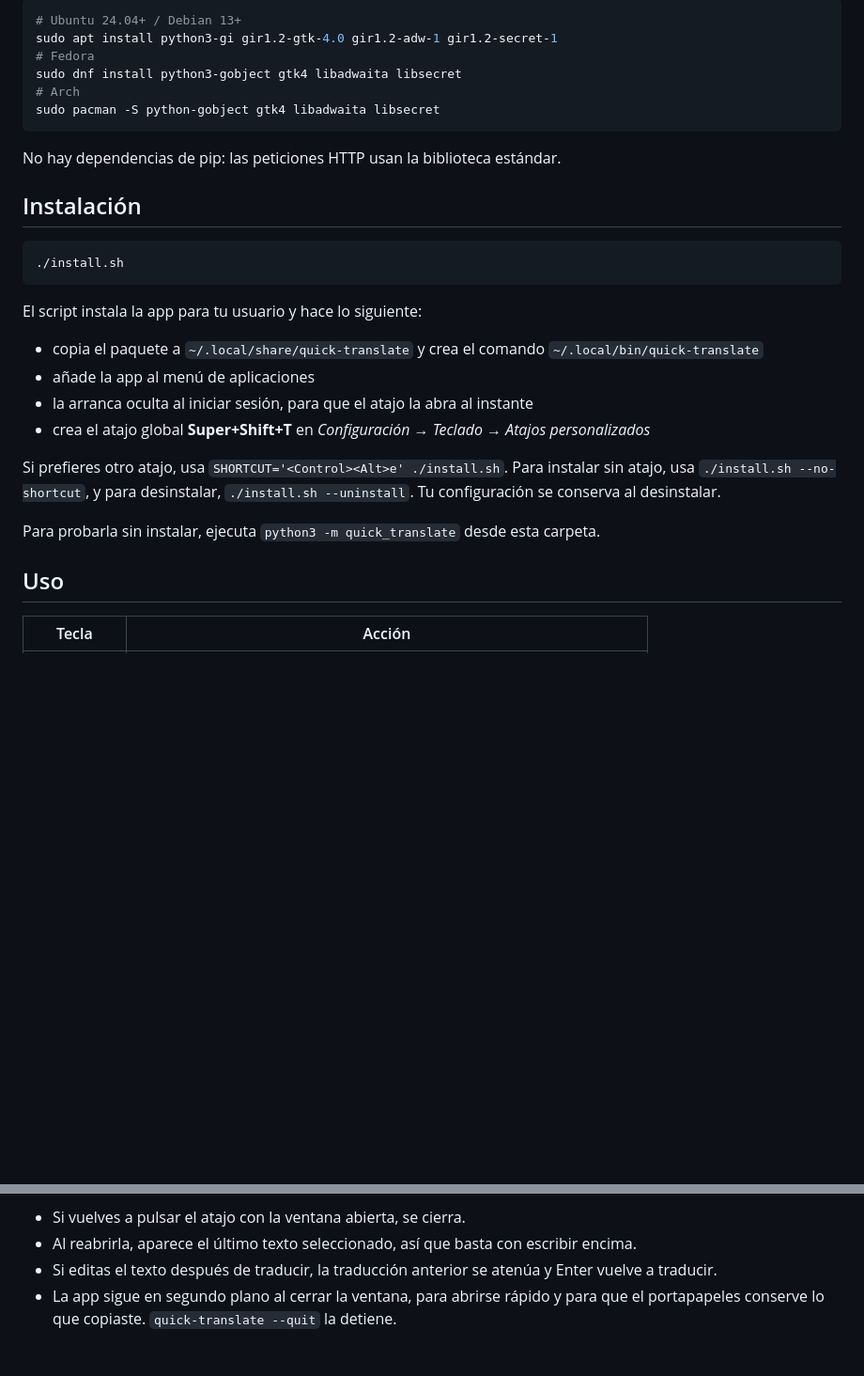
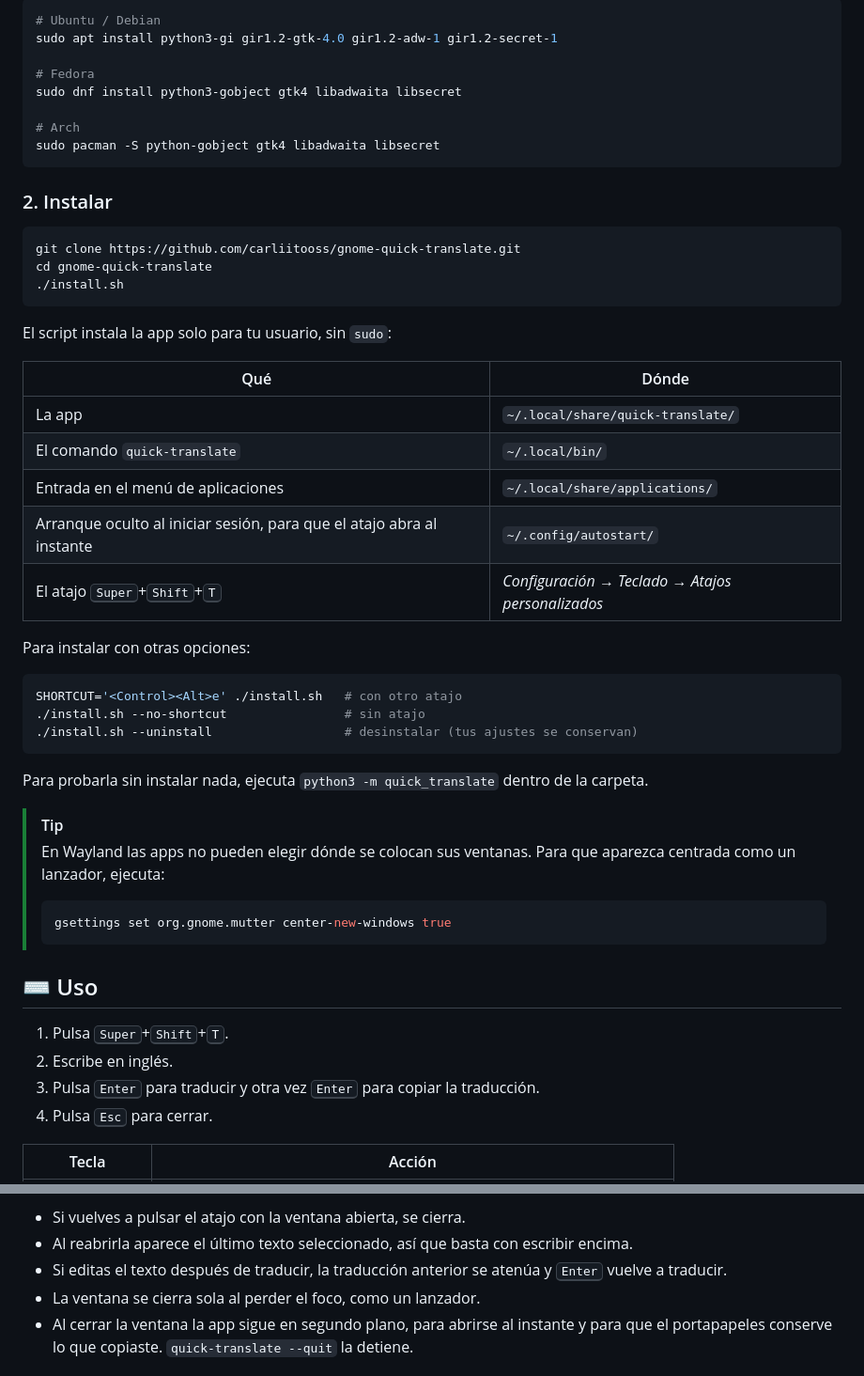
Before and after one commit to carliitooss/gnome-quick-translate, a Markdown page: README.md, 2 parts joined by grey strips. Shown at 94% size. Rendered like a GitHub page; blank space fills up the shorter version.

````diff
--- a/README.md
+++ b/README.md
@@ -17,33 +61,57 @@ Está hecha en Python con GTK 4 y libadwaita, y sigue los diseños **2a y 2b** d
 
 ```sh
-# Ubuntu 24.04+ / Debian 13+
+# Ubuntu / Debian
 sudo apt install python3-gi gir1.2-gtk-4.0 gir1.2-adw-1 gir1.2-secret-1
+
 # Fedora
 sudo dnf install python3-gobject gtk4 libadwaita libsecret
+
 # Arch
 sudo pacman -S python-gobject gtk4 libadwaita libsecret
 ```
 
-No hay dependencias de pip: las peticiones HTTP usan la biblioteca estándar.
-
-## Instalación
+### 2. Instalar
 
 ```sh
+git clone https://github.com/carliitooss/gnome-quick-translate.git
+cd gnome-quick-translate
 ./install.sh
 ```
 
-El script instala la app para tu usuario y hace lo siguiente:
+El script instala la app solo para tu usuario, sin `sudo`:
 
-- copia el paquete a `~/.local/share/quick-translate` y crea el comando `~/.local/bin/quick-translate`
-- añade la app al menú de aplicaciones
-- la arranca oculta al iniciar sesión, para que el atajo la abra al instante
-- crea el atajo global **Super+Shift+T** en *Configuración → Teclado → Atajos personalizados*
+| Qué | Dónde |
+|---|---|
+| La app | `~/.local/share/quick-translate/` |
+| El comando `quick-translate` | `~/.local/bin/` |
+| Entrada en el menú de aplicaciones | `~/.local/share/applications/` |
+| Arranque oculto al iniciar sesión, para que el atajo abra al instante | `~/.config/autostart/` |
+| El atajo <kbd>Super</kbd>+<kbd>Shift</kbd>+<kbd>T</kbd> | *Configuración → Teclado → Atajos personalizados* |
 
-Si prefieres otro atajo, usa `SHORTCUT='<Control><Alt>e' ./install.sh`. Para instalar sin atajo, usa `./install.sh --no-shortcut`, y para desinstalar, `./install.sh --uninstall`. Tu configuración se conserva al desinstalar.
+Para instalar con otras opciones:
 
-Para probarla sin instalar, ejecuta `python3 -m quick_translate` desde esta carpeta.
+```sh
+SHORTCUT='<Control><Alt>e' ./install.sh   # con otro atajo
+./install.sh --no-shortcut                # sin atajo
+./install.sh --uninstall                  # desinstalar (tus ajustes se conservan)
+```
 
-## Uso
+Para probarla sin instalar nada, ejecuta `python3 -m quick_translate` dentro de la carpeta.
+
+> [!TIP]
+> En Wayland las apps no pueden elegir dónde se colocan sus ventanas. Para que aparezca centrada como un lanzador, ejecuta:
+> ```sh
+> gsettings set org.gnome.mutter center-new-windows true
+> ```
+
+<a id="uso"></a>
+
+## ⌨️ Uso
+
+1. Pulsa <kbd>Super</kbd>+<kbd>Shift</kbd>+<kbd>T</kbd>.
+2. Escribe en inglés.
+3. Pulsa <kbd>Enter</kbd> para traducir y otra vez <kbd>Enter</kbd> para copiar la traducción.
+4. Pulsa <kbd>Esc</kbd> para cerrar.
 
 | Tecla | Acción |
 |---|---|
@@ -55,6 +125,7 @@ Para probarla sin instalar, ejecuta `python3 -m quick_translate` desde esta carp
 
 - Si vuelves a pulsar el atajo con la ventana abierta, se cierra.
-- Al reabrirla, aparece el último texto seleccionado, así que basta con escribir encima.
-- Si editas el texto después de traducir, la traducción anterior se atenúa y Enter vuelve a traducir.
-- La app sigue en segundo plano al cerrar la ventana, para abrirse rápido y para que el portapapeles conserve lo que copiaste. `quick-translate --quit` la detiene.
+- Al reabrirla aparece el último texto seleccionado, así que basta con escribir encima.
+- Si editas el texto después de traducir, la traducción anterior se atenúa y <kbd>Enter</kbd> vuelve a traducir.
+- La ventana se cierra sola al perder el foco, como un lanzador.
+- Al cerrar la ventana la app sigue en segundo plano, para abrirse al instante y para que el portapapeles conserve lo que copiaste. `quick-translate --quit` la detiene.
 
````
Also changed, not shown: other parts of README.md (+158 -44 lines), docs/hero.png (added), docs/screenshots.png (deleted), docs/settings.png, docs/states.png (added).
